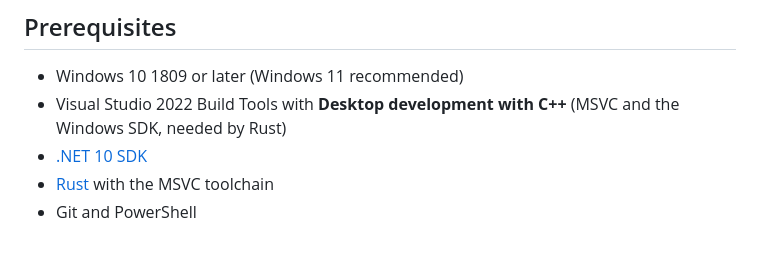
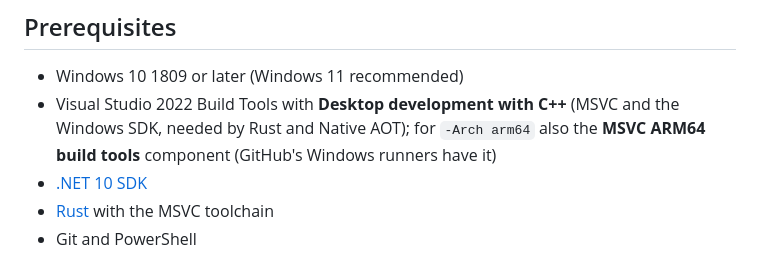
Before and after one commit to yashptel/download-manager, a Markdown page: windows/README.md, the part around the change. Rendered like a GitHub page.

Commit message:
Docs: the ARM64 Windows installer and what building it needs
The release workflow's first run with both architectures passed: x64 44 MB,
arm64 42 MB, macOS 22 MB.

```diff
--- a/windows/README.md
+++ b/windows/README.md
@@ -11,7 +11,8 @@ macOS app. The core is reached through C# bindings generated by
 
 - Windows 10 1809 or later (Windows 11 recommended)
 - Visual Studio 2022 Build Tools with **Desktop development with C++** (MSVC
-  and the Windows SDK, needed by Rust)
+  and the Windows SDK, needed by Rust and Native AOT); for `-Arch arm64` also
+  the **MSVC ARM64 build tools** component (GitHub's Windows runners have it)
 - [.NET 10 SDK](https://dotnet.microsoft.com/download/dotnet/10.0)
 - [Rust](https://rustup.rs) with the MSVC toolchain
 - Git and PowerShell
```
Also changed, not shown: docs/releasing.md (+4 -2 lines).
